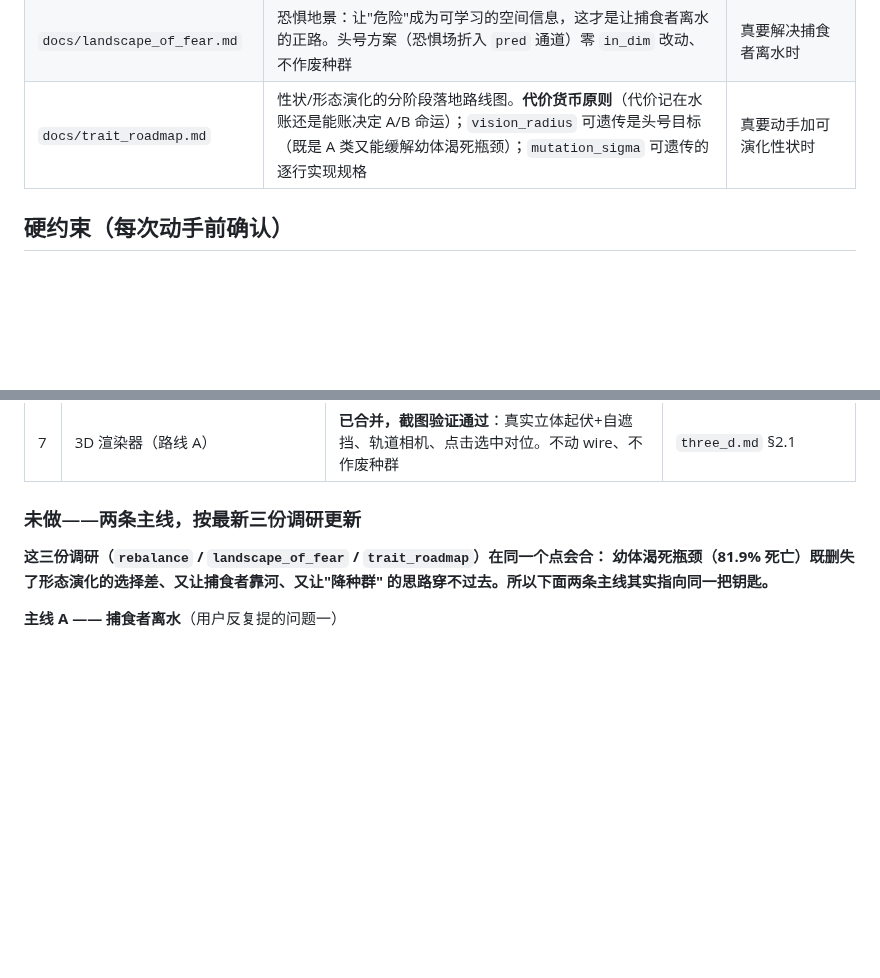
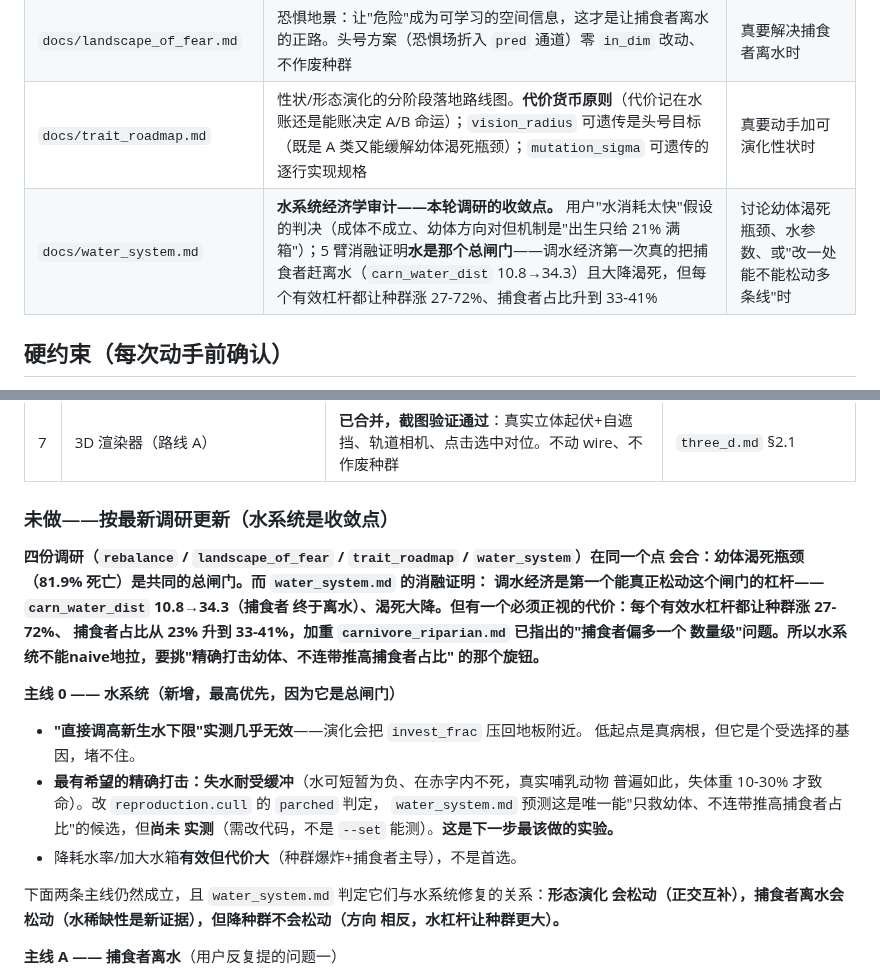
Before and after one commit to Asada-Sinon/Alicization, a Markdown page: docs/TODO.md, 2 parts joined by grey strips. Drawn GitHub-style; blank space fills up the shorter version.

Commit message:
合并 water_system.md：水系统审计——本轮调研的收敛点，建索引
用户判断"几个问题的核心都指向水系统"被实测证实。5 臂 × 3 种子消融：

判决"水消耗太快"这个假设——成体不成立（满箱续航 190 步 > 平均寿命 92 步，
一生只补 0.48 次水），幼体方向对但机制被精确化：病根不是耗水率（成体幼体共用
同一套系数），是新生水分配起点只有满箱的 21%（2.13）。

关键发现：调水经济是第一个真正松动幼体渴死总闸门的杠杆——carn_water_dist
10.76→34.31（捕食者第一次真的离水，不同于 rebalance.md 里被 Charnov MVT 证伪
的调食物总量）、渴死大降。但每个有效水杠杆都让种群涨 27-72%、捕食者占比从
23% 升到 33-41%，加重 carnivore_riparian.md 的"捕食者偏多一个数量级"问题。

不合理设置排序：新生水起点低（但直接调高地板实测几乎无效——演化把 invest_frac
压回地板）> 水归零瞬死无缓冲（生物学明确反对，未实测但预测是唯一"精确打击幼体、
不连带推高捕食者占比"的候选）> 耗水速率（效果最强代价最大）> 空间点源性（导航
问题，非经济学）。

生物学落到 docs：Nagy & Peterson 1988 水通量异速 ^0.8、Richmond 1962 氚水
半衰期（小鼠1天/人9.5天/袋鼠鼠12天）、失水致死阈值普通哺乳动物10-12% vs 骆驼
25-30%——本世界的"水归零瞬死"在这个谱系里明显不合理。

TODO 建索引，"未做"新增主线0（水系统，最高优先），指出下一步最该做失水耐受
缓冲实验（需改 reproduction.cull，--set 测不了，所以本轮没测）。

Co-Authored-By: Claude Opus 4.8 (1M context) <noreply@anthropic.com>

```diff
--- a/docs/TODO.md
+++ b/docs/TODO.md
@@ -16,6 +16,7 @@
 | `docs/rebalance.md` | **"减慢植物生长换捕食者离水"这条用户假设的实测判决——三目标同时成立的区间不存在，该杠杆只碰资源总量、碰不到离水行为，还会灭捕食者** | 想调植物生长/种群量级/能量损耗之前 |
 | `docs/landscape_of_fear.md` | 恐惧地景：让"危险"成为可学习的空间信息，这才是让捕食者离水的正路。头号方案（恐惧场折入 `pred` 通道）零 `in_dim` 改动、不作废种群 | 真要解决捕食者离水时 |
 | `docs/trait_roadmap.md` | 性状/形态演化的分阶段落地路线图。**代价货币原则**（代价记在水账还是能账决定 A/B 命运）；`vision_radius` 可遗传是头号目标（既是 A 类又能缓解幼体渴死瓶颈）；`mutation_sigma` 可遗传的逐行实现规格 | 真要动手加可演化性状时 |
+| `docs/water_system.md` | **水系统经济学审计——本轮调研的收敛点。** 用户"水消耗太快"假设的判决（成体不成立、幼体方向对但机制是"出生只给 21% 满箱"）；5 臂消融证明**水是那个总闸门**——调水经济第一次真的把捕食者赶离水（`carn_water_dist` 10.8→34.3）且大降渴死，但每个有效杠杆都让种群涨 27-72%、捕食者占比升到 33-41% | 讨论幼体渴死瓶颈、水参数、或"改一处能不能松动多条线"时 |
 
 ## 硬约束（每次动手前确认）
 
@@ -51,11 +52,28 @@
 | 6 | 地形视线遮挡（`los_occlusion_enabled`） | 已实现、默认关闭、45 测试全过。**实测步进成本 +8%（s=2）到 +15%（s=4），是旧"<5%"估算的 2-3 倍** | `three_d.md` §5.1 |
 | 7 | 3D 渲染器（路线 A） | **已合并，截图验证通过**：真实立体起伏+自遮挡、轨道相机、点击选中对位。不动 wire、不作废种群 | `three_d.md` §2.1 |
 
-### 未做——两条主线，按最新三份调研更新
+### 未做——按最新调研更新（水系统是收敛点）
 
-**这三份调研（`rebalance` / `landscape_of_fear` / `trait_roadmap`）在同一个点会合：
-幼体渴死瓶颈（81.9% 死亡）既删失了形态演化的选择差、又让捕食者靠河、又让"降种群"
-的思路穿不过去。所以下面两条主线其实指向同一把钥匙。**
+**四份调研（`rebalance` / `landscape_of_fear` / `trait_roadmap` / `water_system`）在同一个点
+会合：幼体渴死瓶颈（81.9% 死亡）是共同的总闸门。而 `water_system.md` 的消融证明：
+调水经济是第一个能真正松动这个闸门的杠杆——`carn_water_dist` 10.8→34.3（捕食者
+终于离水）、渴死大降。但有一个必须正视的代价：每个有效水杠杆都让种群涨 27-72%、
+捕食者占比从 23% 升到 33-41%，加重 `carnivore_riparian.md` 已指出的"捕食者偏多一个
+数量级"问题。所以水系统不能naive地拉，要挑"精确打击幼体、不连带推高捕食者占比"
+的那个旋钮。**
+
+**主线 0 —— 水系统（新增，最高优先，因为它是总闸门）**
+- **"直接调高新生水下限"实测几乎无效**——演化会把 `invest_frac` 压回地板附近。
+  低起点是真病根，但它是个受选择的基因，堵不住。
+- **最有希望的精确打击：失水耐受缓冲**（水可短暂为负、在赤字内不死，真实哺乳动物
+  普遍如此，失体重 10-30% 才致命）。改 `reproduction.cull` 的 `parched` 判定，
+  `water_system.md` 预测这是唯一能"只救幼体、不连带推高捕食者占比"的候选，但**尚未
+  实测**（需改代码，不是 `--set` 能测）。**这是下一步最该做的实验。**
+- 降耗水率/加大水箱**有效但代价大**（种群爆炸+捕食者主导），不是首选。
+
+下面两条主线仍然成立，且 `water_system.md` 判定它们与水系统修复的关系：**形态演化
+会松动（正交互补），捕食者离水会松动（水稀缺性是新证据），但降种群不会松动（方向
+相反，水杠杆让种群更大）。**
 
 **主线 A —— 捕食者离水**（用户反复提的问题一）
 - **不要走"减慢植物生长"这条路**——`rebalance.md` 三种子实测判决：它只碰资源总量、
```
